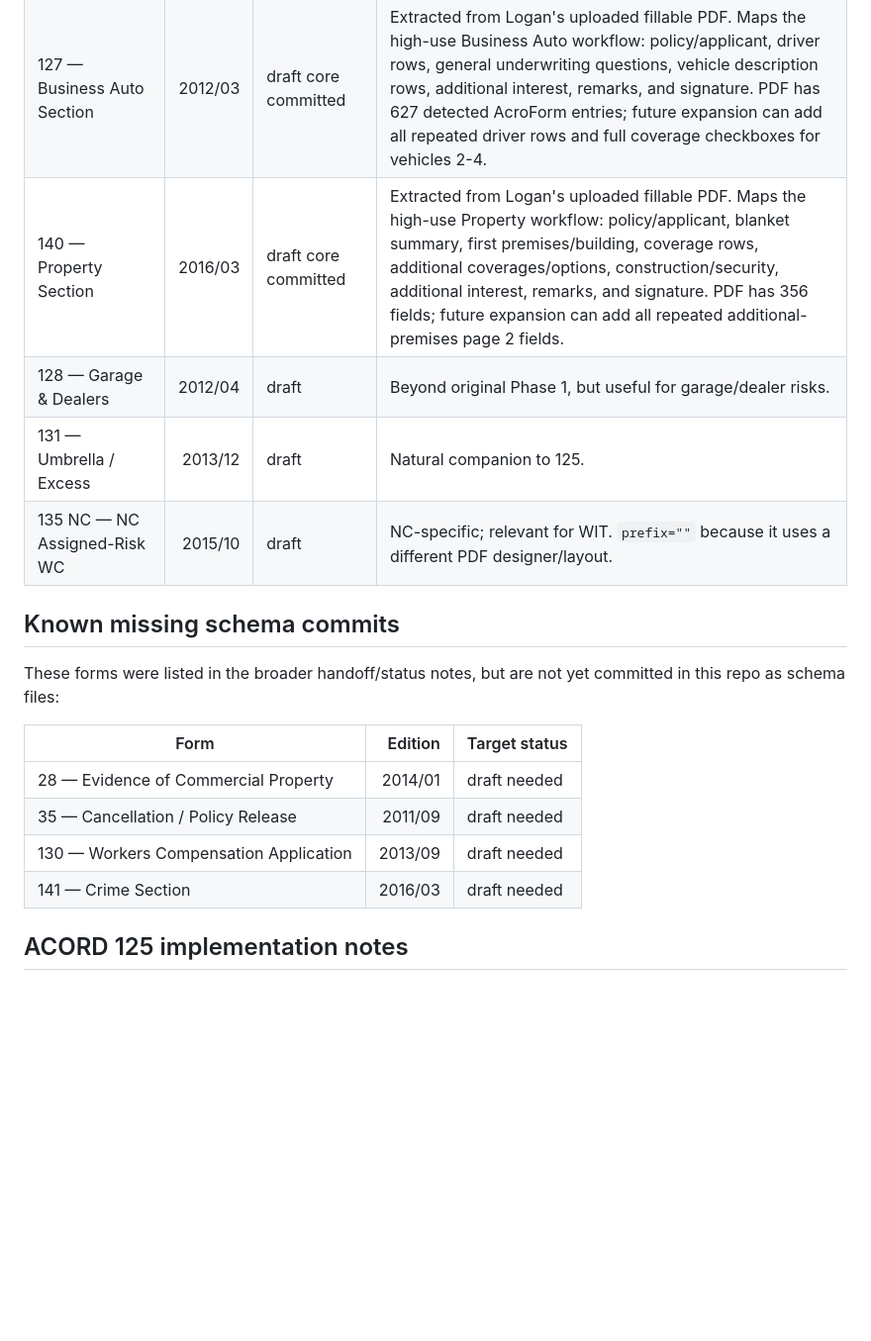
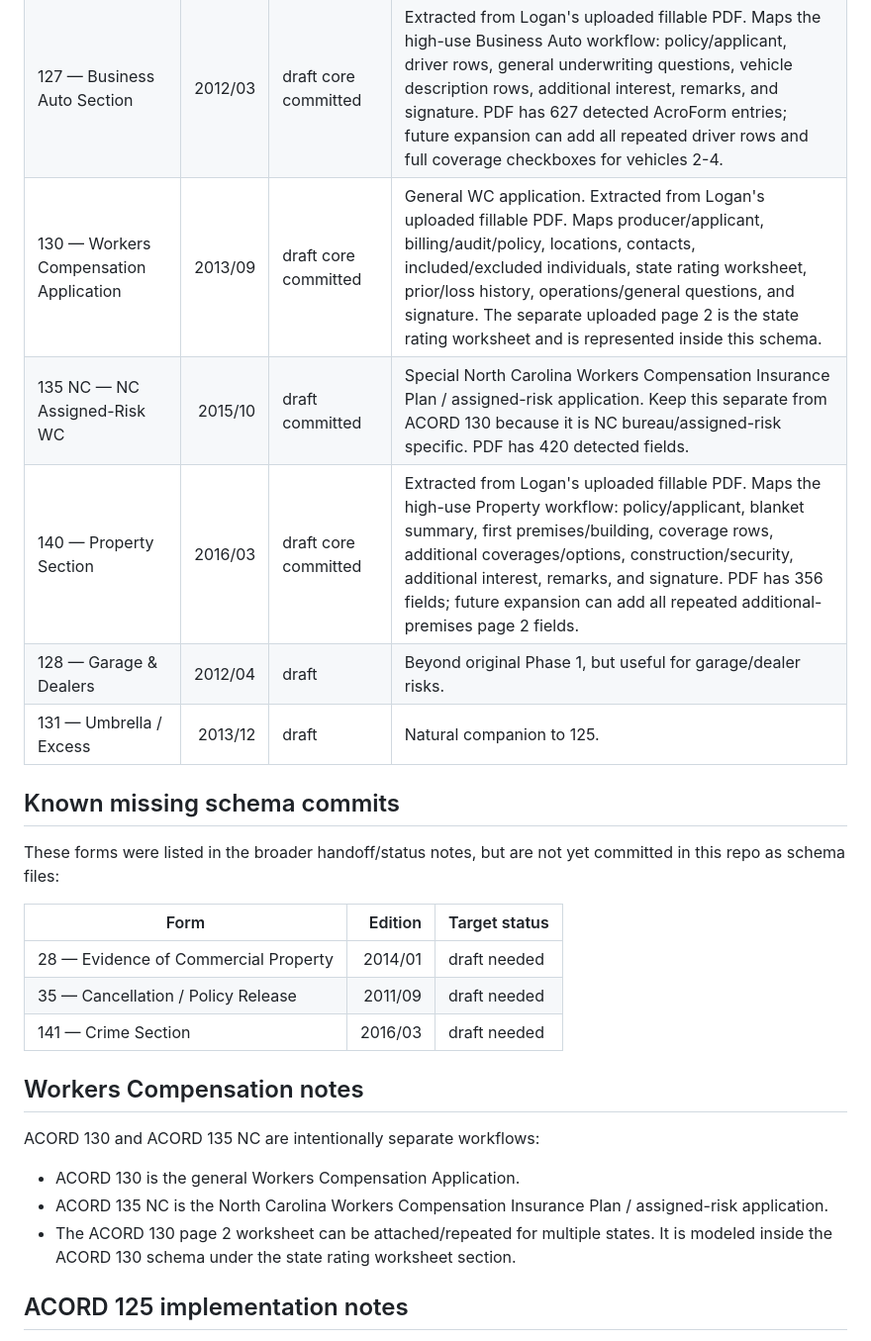
Before and after one commit to Yothisislogan/accordform, a Markdown page: SCHEMA-STATUS.md, the part around the change. Shown at 99% size. Rendered like a GitHub page; blank space fills up the shorter version.

Commit message:
Mark ACORD 130 schema committed and clarify NC WC form

```diff
--- a/SCHEMA-STATUS.md
+++ b/SCHEMA-STATUS.md
@@ -10,10 +10,11 @@ This file tracks what is actually committed in the GitHub repo, not just what ex
 | 125 — Commercial Insurance Application | 2013/09 | ✅ hand-verified core committed | Commercial hub. Core/app-proof fields plus Sections Attached hub are committed in `schemas/acord_125.json`. Logan also supplied the full 550-field hand-verified map as the reference source for future expansion. |
 | 126 — Commercial General Liability Section | 2016/09 | draft committed | Extracted from Logan's uploaded fillable PDF. Includes coverages/limits, hazards, claims-made, employee benefits, contractors, products/completed operations, additional interest, general information, and signature. Needs a human pass for radio groups/optional logic. |
 | 127 — Business Auto Section | 2012/03 | draft core committed | Extracted from Logan's uploaded fillable PDF. Maps the high-use Business Auto workflow: policy/applicant, driver rows, general underwriting questions, vehicle description rows, additional interest, remarks, and signature. PDF has 627 detected AcroForm entries; future expansion can add all repeated driver rows and full coverage checkboxes for vehicles 2-4. |
+| 130 — Workers Compensation Application | 2013/09 | draft core committed | General WC application. Extracted from Logan's uploaded fillable PDF. Maps producer/applicant, billing/audit/policy, locations, contacts, included/excluded individuals, state rating worksheet, prior/loss history, operations/general questions, and signature. The separate uploaded page 2 is the state rating worksheet and is represented inside this schema. |
+| 135 NC — NC Assigned-Risk WC | 2015/10 | draft committed | Special North Carolina Workers Compensation Insurance Plan / assigned-risk application. Keep this separate from ACORD 130 because it is NC bureau/assigned-risk specific. PDF has 420 detected fields. |
 | 140 — Property Section | 2016/03 | draft core committed | Extracted from Logan's uploaded fillable PDF. Maps the high-use Property workflow: policy/applicant, blanket summary, first premises/building, coverage rows, additional coverages/options, construction/security, additional interest, remarks, and signature. PDF has 356 fields; future expansion can add all repeated additional-premises page 2 fields. |
 | 128 — Garage & Dealers | 2012/04 | draft | Beyond original Phase 1, but useful for garage/dealer risks. |
 | 131 — Umbrella / Excess | 2013/12 | draft | Natural companion to 125. |
-| 135 NC — NC Assigned-Risk WC | 2015/10 | draft | NC-specific; relevant for WIT. `prefix=""` because it uses a different PDF designer/layout. |
 
 ## Known missing schema commits
 
@@ -23,8 +24,15 @@ These forms were listed in the broader handoff/status notes, but are not yet com
 |---|---:|---|
 | 28 — Evidence of Commercial Property | 2014/01 | draft needed |
 | 35 — Cancellation / Policy Release | 2011/09 | draft needed |
-| 130 — Workers Compensation Application | 2013/09 | draft needed |
 | 141 — Crime Section | 2016/03 | draft needed |
+
+## Workers Compensation notes
+
+ACORD 130 and ACORD 135 NC are intentionally separate workflows:
+
+- ACORD 130 is the general Workers Compensation Application.
+- ACORD 135 NC is the North Carolina Workers Compensation Insurance Plan / assigned-risk application.
+- The ACORD 130 page 2 worksheet can be attached/repeated for multiple states. It is modeled inside the ACORD 130 schema under the state rating worksheet section.
 
 ## ACORD 125 implementation notes
 
```
